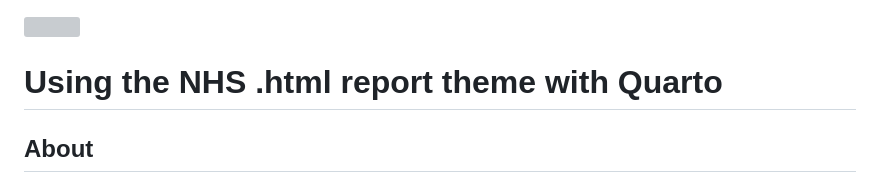
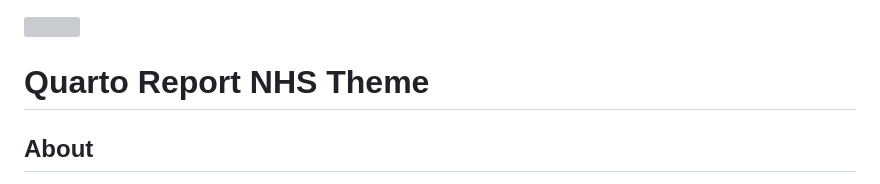
Before and after one commit to nhs-r-community/quarto-report-nhs-theme, a Markdown page: README.md, the part around the change. Rendered like a GitHub page; grey boxes are pictures that could not be loaded.

```diff
--- a/README.md
+++ b/README.md
@@ -1,6 +1,6 @@
 <a alt="NHS-R Community's logo" href='https://nhsrcommunity.com/'><img src='https://nhs-r-community.github.io/assets/logo/nhsr-logo.png' align="right" height="80" /></a>
 
-# Using the NHS .html report theme with Quarto
+# Quarto Report NHS Theme
 
 ## About
 
```
